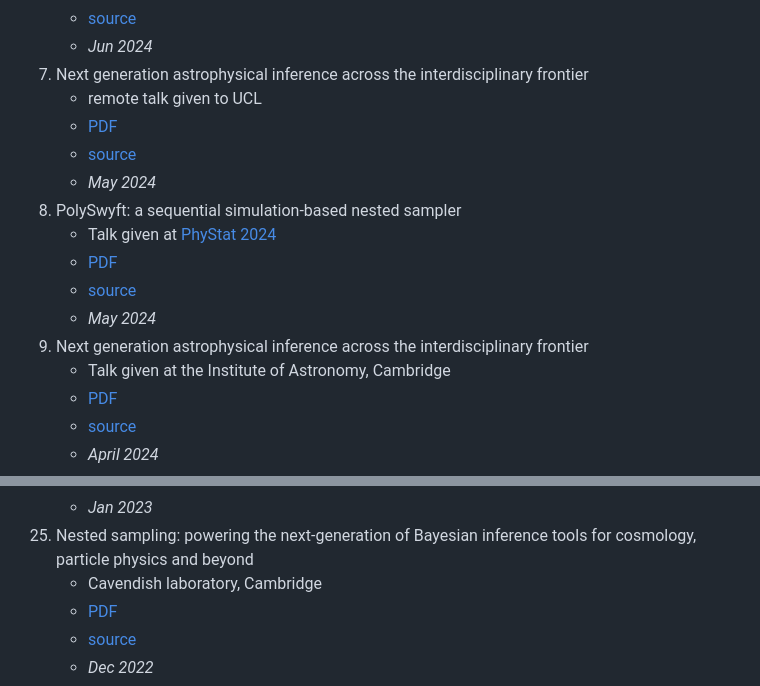
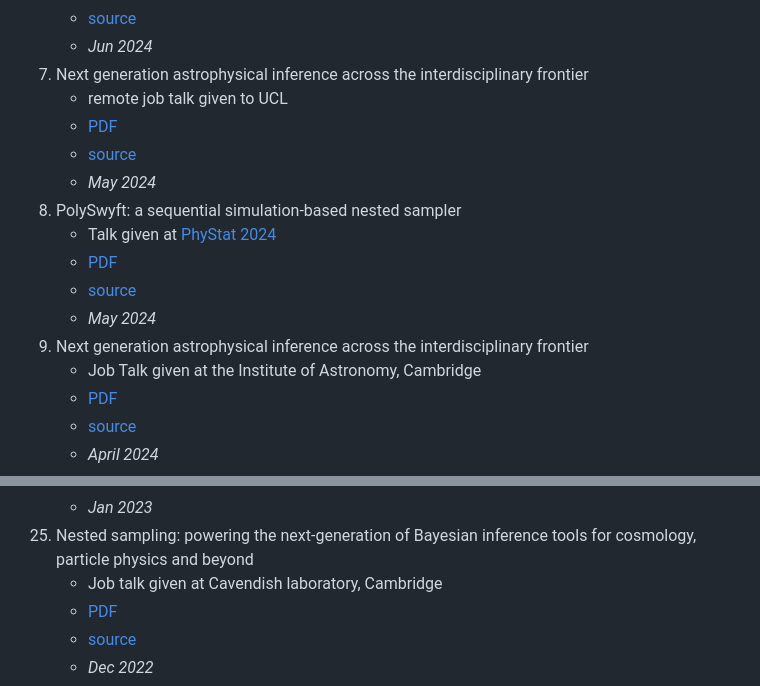
Before and after one commit to williamjameshandley/talks, a Markdown page: README.md, 2 parts joined by grey strips. Rendered like a GitHub page.

Commit message:
Updated talks

```diff
--- a/README.md
+++ b/README.md
@@ -32,7 +32,7 @@
     - [source](https://github.com/williamjameshandley/talks/tree/kicc_2024)
     - _Jun 2024_
 7. Next generation astrophysical inference across the interdisciplinary frontier
-    - remote talk given to UCL
+    - remote job talk given to UCL
     - [PDF](https://github.com/williamjameshandley/talks/raw/ucl_2024/will_handley_ucl_2024.pdf)
     - [source](https://github.com/williamjameshandley/talks/tree/ucl_2024)
     - _May 2024_
@@ -42,7 +42,7 @@
     - [source](https://github.com/williamjameshandley/talks/tree/phystat_2024)
     - _May 2024_
 9. Next generation astrophysical inference across the interdisciplinary frontier
-    - Talk given at the Institute of Astronomy, Cambridge
+    - Job Talk given at the Institute of Astronomy, Cambridge
     - [PDF](https://github.com/williamjameshandley/talks/raw/ioa_2024/will_handley_ioa_2024.pdf)
     - [source](https://github.com/williamjameshandley/talks/tree/ioa_2024)
     - _April 2024_
@@ -122,7 +122,7 @@
     - [source](https://github.com/williamjameshandley/talks/tree/amsterdam_lfi_2023)
     - _Jan 2023_
 25. Nested sampling: powering the next-generation of Bayesian inference tools for cosmology, particle physics and beyond
-    - Cavendish laboratory, Cambridge
+    - Job talk given at Cavendish laboratory, Cambridge
     - [PDF](https://github.com/williamjameshandley/talks/raw/cavendish_2022/will_handley_cavendish_2022.pdf)
     - [source](https://github.com/williamjameshandley/talks/tree/cavendish_2022)
     - _Dec 2022_
```
Also changed, not shown: other parts of README.md (+1 -1 lines).
